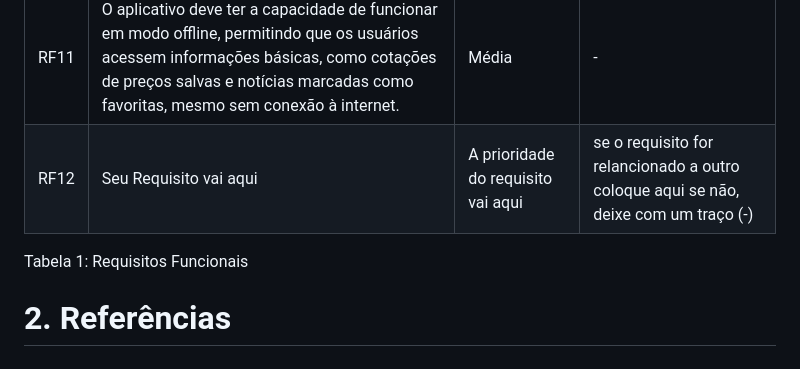
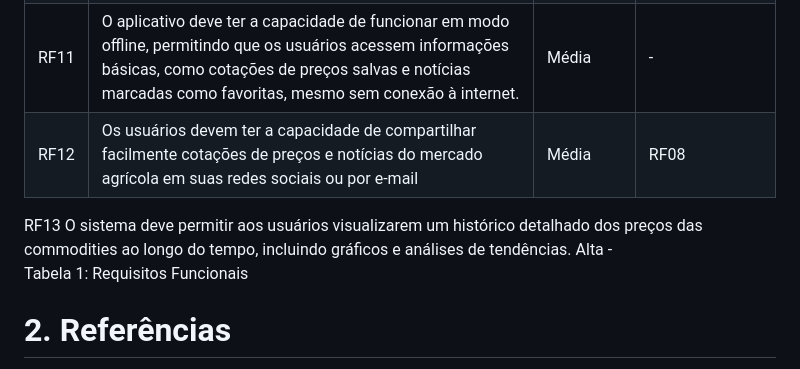
Before and after one commit to guievbs/agro-connect-2024.1, a Markdown page: Requisitos de Usuário/rf.md, the part around the change. Drawn GitHub-style.

```diff
--- a/Requisitos de Usuário/rf.md
+++ b/Requisitos de Usuário/rf.md
@@ -90,9 +90,17 @@
   <!-- Linha começa aqui -->
    <tr>
     <td>RF12</td>
-    <td>Seu Requisito vai aqui</td>
-    <td>A prioridade do requisito vai aqui</td>
-    <td> se o requisito for relancionado a outro coloque aqui se não, deixe com um traço (-) </td>
+    <td>Os usuários devem ter a capacidade de compartilhar facilmente cotações de preços e notícias do mercado agrícola em suas redes sociais ou por e-mail</td>
+    <td>Média</td>
+    <td>RF08</td>
+  </tr>
+  <!-- Linha termina aqui -->
+</table>
+<tr>
+    <td>RF13</td>
+    <td>O sistema deve permitir aos usuários visualizarem um histórico detalhado dos preços das commodities ao longo do tempo, incluindo gráficos e análises de tendências.</td>
+    <td>Alta</td>
+    <td>-</td>
   </tr>
   <!-- Linha termina aqui -->
 </table>
```
